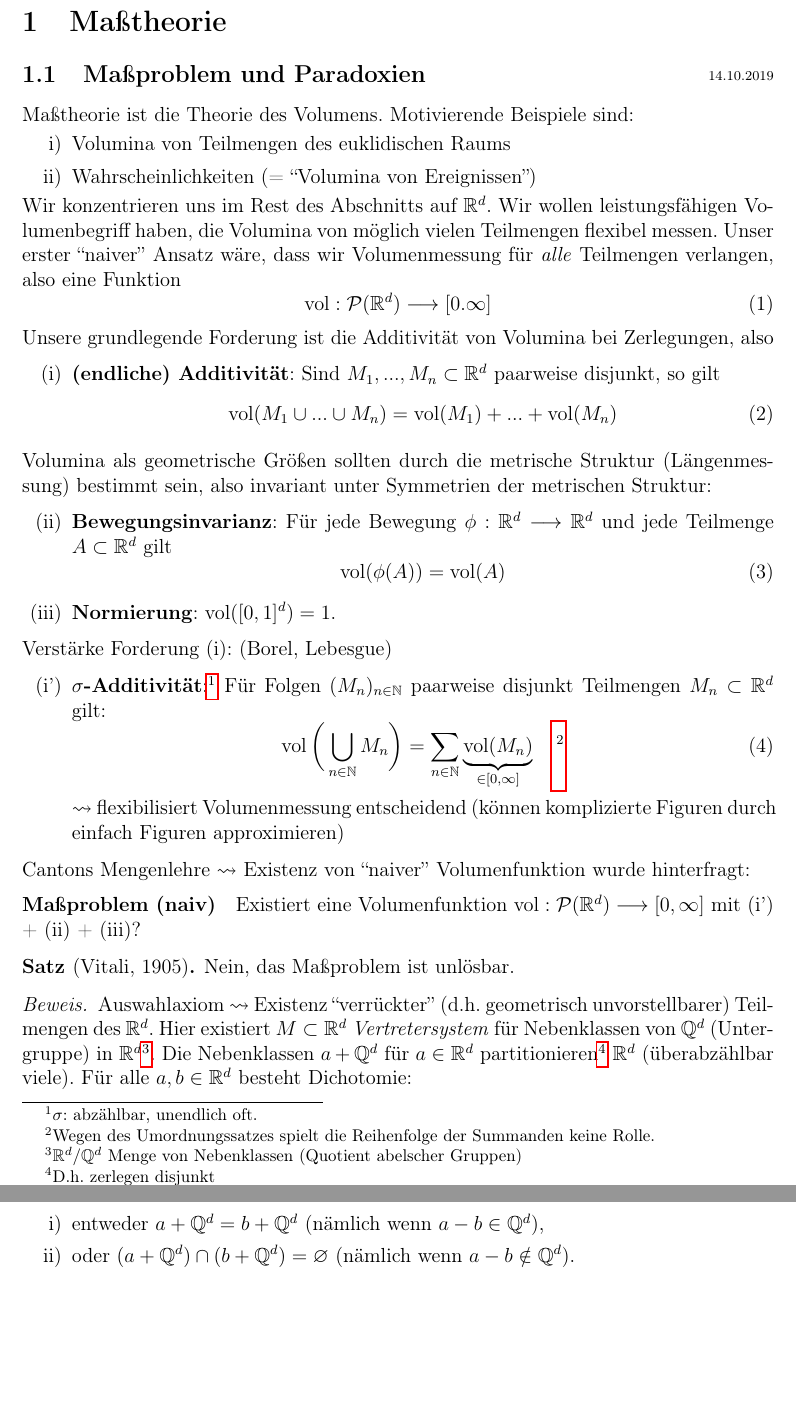
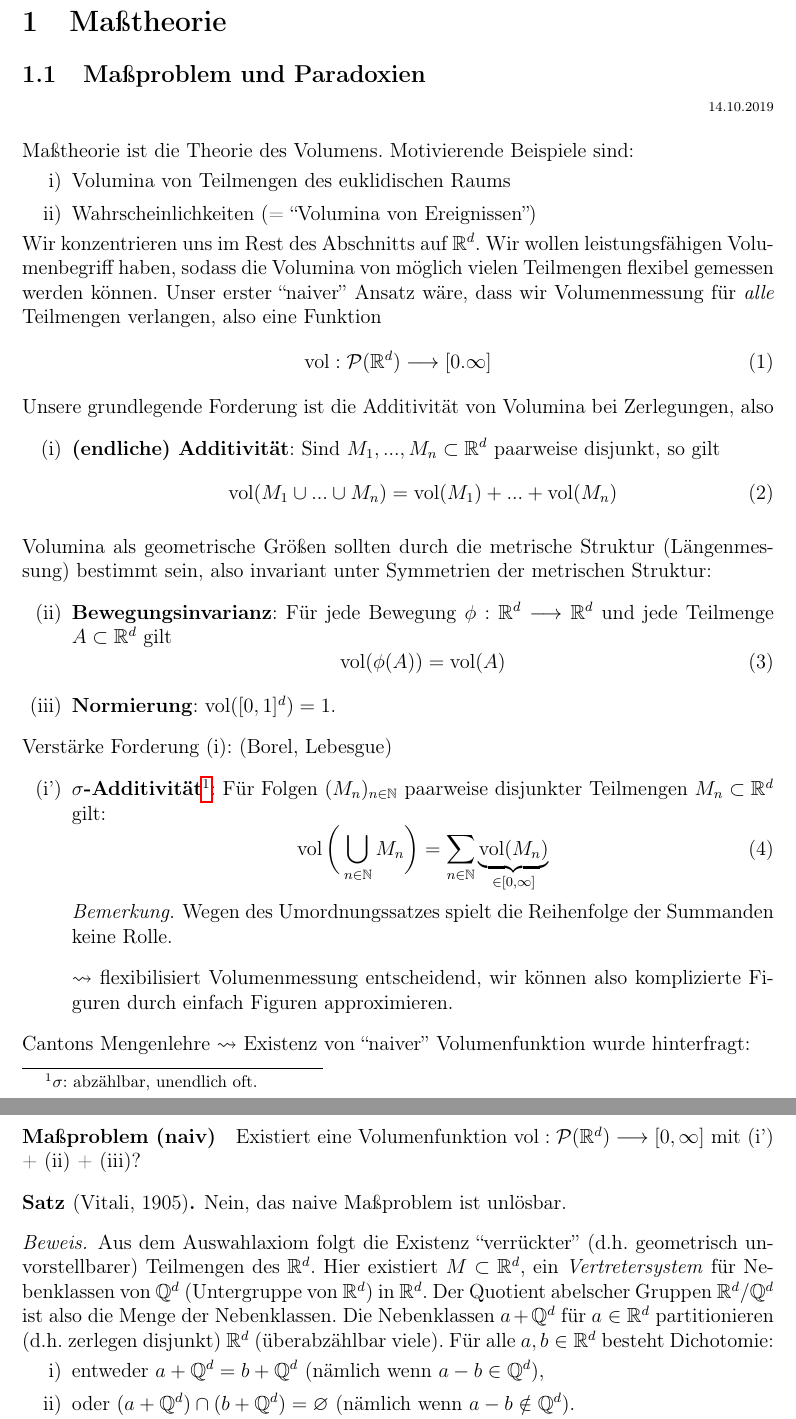
Before and after one commit to mtang-hash/Ana3_Mitschrift, a LaTeX document (Ana3Mitschrift.tex): two parts of pages 2 and 3 of 3 before the commit and two parts of pages 2 and 3 of 4 after it, joined at a grey line, cut so that both start at the same text, the shorter picture padded with empty space. Compiled offline with pdfLaTeX.

Commit message:
Layout Updates

```diff
--- a/Ana3Mitschrift.tex
+++ b/Ana3Mitschrift.tex
@@ -96,7 +96,7 @@
 %\section*{Vorwort}
 \section{Maßtheorie}
 \subsection{Maßproblem und Paradoxien}
-\vspace{-1.5pc}
+%\vspace{-1.5pc}
 \begin{scriptsize}
 \begin{flushright}
 14.10.2019
@@ -107,7 +107,7 @@ Maßtheorie ist die Theorie des Volumens. Motivierende Beispiele sind:
 \item Volumina von Teilmengen des euklidischen Raums
 \item Wahrscheinlichkeiten (= ``Volumina von Ereignissen'')
 \end{enumerate}
-Wir konzentrieren uns im Rest des Abschnitts auf $\R^d$. Wir wollen leistungsfähigen Volumenbegriff haben, die Volumina von möglich vielen Teilmengen flexibel messen. Unser erster ``naiver'' Ansatz wäre, dass wir Volumenmessung für \emph{alle} Teilmengen verlangen, also eine Funktion
+Wir konzentrieren uns im Rest des Abschnitts auf $\R^d$. Wir wollen leistungsfähigen Volumenbegriff haben, sodass die Volumina von möglich vielen Teilmengen flexibel gemessen werden können. Unser erster ``naiver'' Ansatz wäre, dass wir Volumenmessung für \emph{alle} Teilmengen verlangen, also eine Funktion
 \begin{equation}
  \vol: \mathcal{P}(\R^d) \longrightarrow [0.\infty]
 \end{equation}
@@ -128,17 +128,20 @@ Volumina als geometrische Größen sollten durch die metrische Struktur (Längen
 \end{enumerate}
 Verstärke Forderung (i): (Borel, Lebesgue)
 \begin{enumerate}
-\item[(i')]\textbf{$\sigma$-Additivität}:\footnote{$\sigma$: abzählbar, unendlich oft.} Für Folgen $(M_n)_{n\in \N}$ paarweise disjunkt Teilmengen $M_n \subset \R^d$ gilt:
+\item[(i')]\textbf{$\sigma$-Additivität\footnote{$\sigma$: abzählbar, unendlich oft.}}: Für Folgen $(M_n)_{n\in \N}$ paarweise disjunkter Teilmengen $M_n \subset \R^d$ gilt:
 \begin{equation}
-\vol\bigg( \bigcup_{n\in \N} M_n \bigg) = \sum_{n\in \N} \underbrace{\vol (M_n)}_{\in [0,\infty]} \quad \footnote{Wegen des Umordnungssatzes spielt die Reihenfolge der Summanden keine Rolle.}
+\vol\bigg( \bigcup_{n\in \N} M_n \bigg) = \sum_{n\in \N} \underbrace{\vol (M_n)}_{\in [0,\infty]}
 \end{equation}
-$\leadsto$ flexibilisiert Volumenmessung entscheidend (können komplizierte Figuren durch einfach Figuren approximieren)
+\begin{remark}
+Wegen des Umordnungssatzes spielt die Reihenfolge der Summanden keine Rolle.
+\end{remark}
+$\leadsto$ flexibilisiert Volumenmessung entscheidend, wir können also komplizierte Figuren durch einfach Figuren approximieren.
 \end{enumerate}
-Cantons Mengenlehre $\leadsto$ Existenz von ``naiver'' Volumenfunktion wurde hinterfragt: \vspace{-10pt}
+Cantons Mengenlehre $\leadsto$ Existenz von ``naiver'' Volumenfunktion wurde hinterfragt: %\vspace{-10pt}
 \paragraph{Maßproblem (naiv)} Existiert eine Volumenfunktion $\vol: \mathcal{P}(\R^d) \longrightarrow [0,\infty]$ mit (i') + (ii) + (iii)?
-\begin{satz}[Vitali, 1905] Nein, das Maßproblem ist unlösbar.
+\begin{satz}[Vitali, 1905] Nein, das naive Maßproblem ist unlösbar.
 \begin{proof}
-Auswahlaxiom $\leadsto$ Existenz ``verrückter'' (d.h. geometrisch unvorstellbarer) Teilmengen des $\R^d$. Hier existiert $M \subset \R^d$ \emph{Vertretersystem} für Nebenklassen von $\mathbb{Q}^d$ (Untergruppe) in $\R^d$\footnote{$\R^d/\mathbb{Q}^d$ Menge von Nebenklassen (Quotient abelscher Gruppen)}. Die Nebenklassen $a+\mathbb{Q}^d$ für $a\in \R^d$ partitionieren\footnote{D.h. zerlegen disjunkt} $\R^d$ (überabzählbar viele). Für alle $a,b \in \R^d$ besteht Dichotomie:
+Aus dem Auswahlaxiom folgt die Existenz ``verrückter'' (d.h. geometrisch unvorstellbarer) Teilmengen des $\R^d$. Hier existiert $M \subset \R^d$, ein \emph{Vertretersystem} für Nebenklassen von $\mathbb{Q}^d$ (Untergruppe von $\R^d$) in $\R^d$. Der Quotient abelscher Gruppen $\R^d/\mathbb{Q}^d$ ist also die Menge der Nebenklassen. Die Nebenklassen $a+\mathbb{Q}^d$ für $a\in \R^d$ partitionieren (d.h. zerlegen disjunkt) $\R^d$ (überabzählbar viele). Für alle $a,b \in \R^d$ besteht Dichotomie:
 \begin{enumerate}[label=\roman*),topsep=3pt, itemsep=0pt]
 \item entweder $a+\mathbb{Q}^d = b + \mathbb{Q}^d$ (nämlich wenn $a-b \in \mathbb{Q}^d$),
 \item oder $(a+\mathbb{Q}^d)\cap (b+\mathbb{Q}^d) = \emptyset$ (nämlich wenn $a-b \notin \mathbb{Q}^d$).
@@ -171 +174,2 @@ Das naive Inhaltsproblem\footnote{eine Volumenfunktion mit Eigenschaften (i), (i
 \vspace{-10pt}
+\paragraph{Maßproblem (post-paradox)}: Man definiere eine Volumenfunktion $\vol: \mathcal{F} \longrightarrow [0,\infty]$ mit Eigenschaften (i'), (ii) und (iii) auf einer möglich großen und flexiblen Familie $\mathcal{F} \subset \mathcal{P}(\R^d)$, die die geometrisch wichtigen Teilmengen umfasst und abgeschlossen ist unter grundlegenden mengentheoretischen Operationen (Vereinigung, Schnitt, Differenz und Komplement).
@@ -175,4 +178,5 @@ Das naive Inhaltsproblem\footnote{eine Volumenfunktion mit Eigenschaften (i), (i
 17.10.2019
 \end{flushright}
 \end{scriptsize}
+
 \end{document}
```
Also changed, not shown: Ana3Mitschrift.pdf, Ana3Mitschrift.tex (5 more changed lines).
